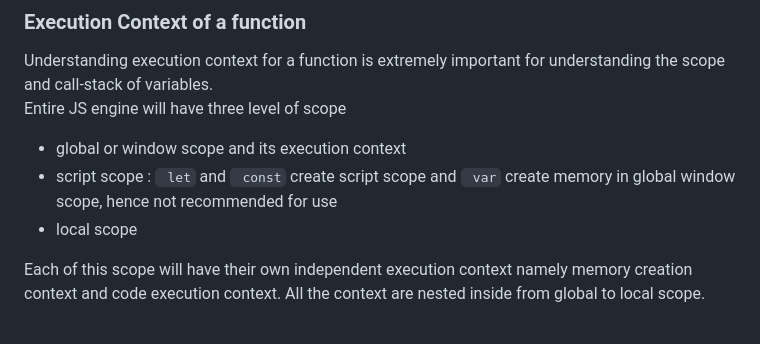
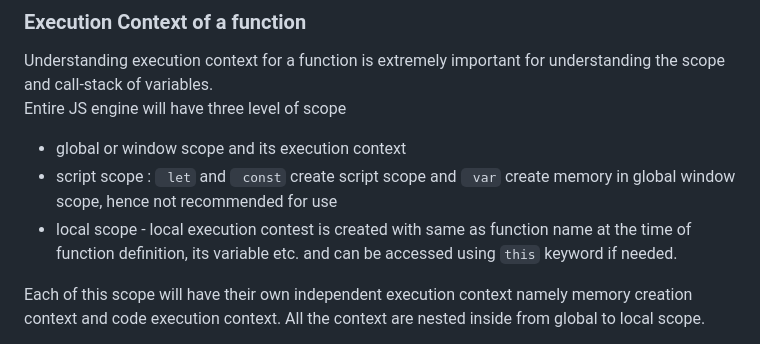
Before and after one commit to Mani007/adv_js, a Markdown page: Readme.md, the part around the change. GitHub-like rendering.

Commit message:
Functions in JS: Execution context of function local scope

````diff
--- a/Readme.md
+++ b/Readme.md
@@ -126,7 +126,7 @@ Understanding execution context for a function is extremely important for unders
 Entire JS engine will have three level of scope
 - global or window scope and its execution context
 - script scope : ``` let``` and ``` const``` create script scope and ``` var``` create memory in global window scope, hence not recommended for use
-- local scope
+- local scope - local execution contest is created with same as function name at the time of function definition, its variable etc. and can be accessed using ```this``` keyword if needed.
 
 Each of this scope will have their own independent execution context namely memory creation context and code execution context. All the context are nested inside from global to local scope.
 
````
